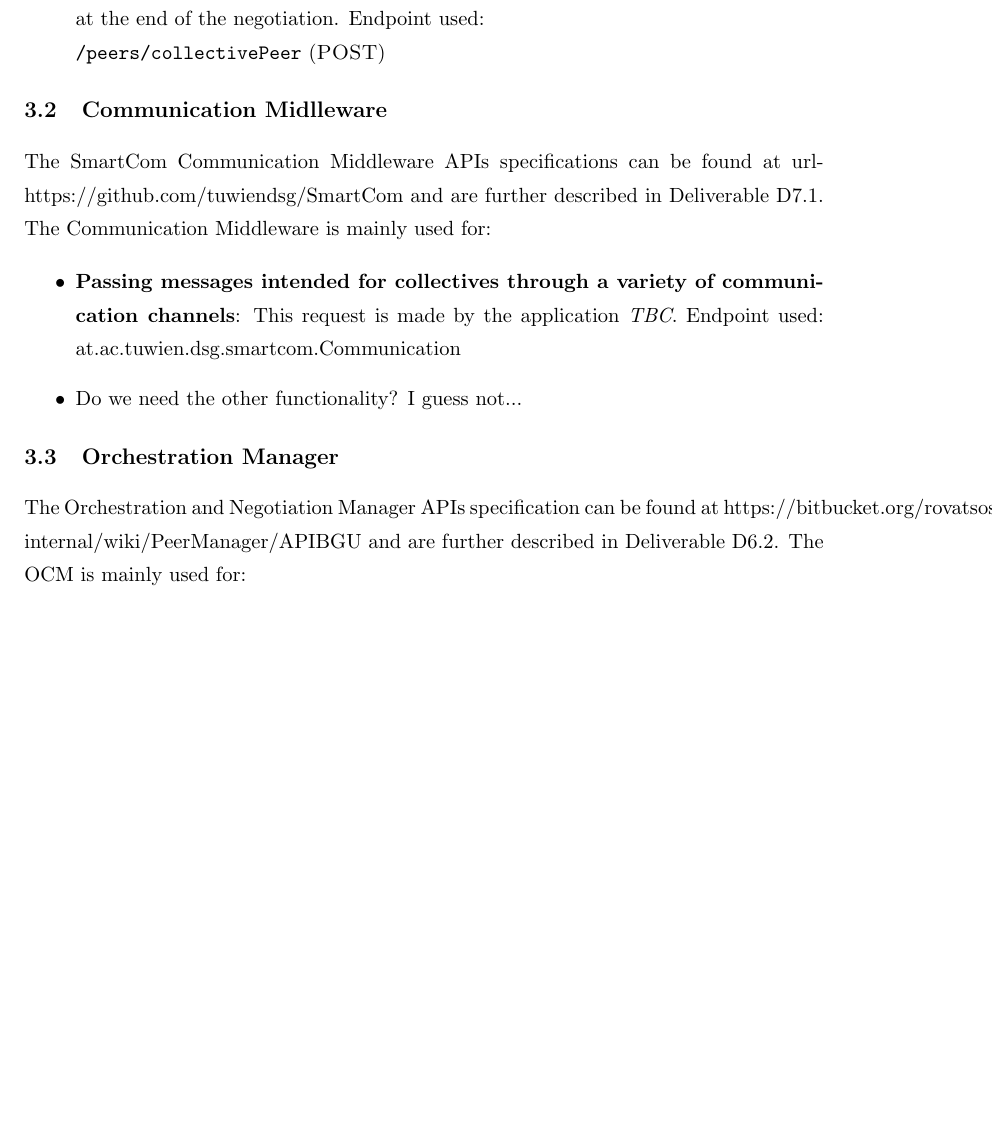
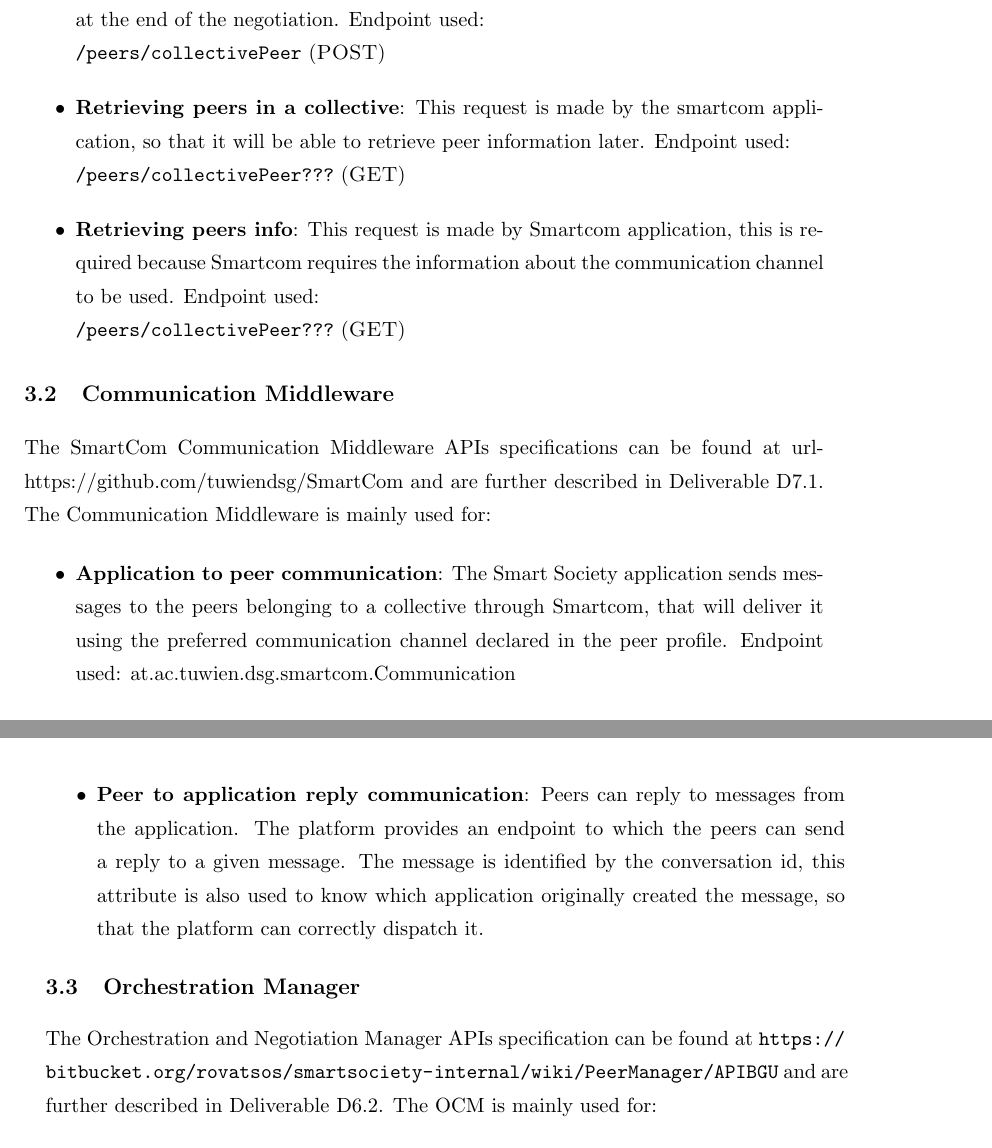
Before and after one commit to danielmiorandi/smartsocd82, a LaTeX document (main.tex, which reads sections/interfaces.tex): part of page 16 of 20 before the commit and two parts of pages 16 and 17 of 20 after it, the two joined at a grey line, cut so that both start at the same text, the shorter picture padded with empty space. Compiled offline with pdfLaTeX.

Commit message:
Update interfaces.tex

```diff
--- a/sections/interfaces.tex
+++ b/sections/interfaces.tex
@@ -7,19 +7,24 @@ The Peer Manager (PM) API specifications can be found at \url{http://demos.disi.
 	\url{???}
 \item {\bf Creating collective}: This request is made by the Application/Application Runtime at the end of the negotiation. Endpoint used:\\
 	\url{/peers/collectivePeer} (\textsc{POST})
+\item {\bf Retrieving peers in a collective}: This request is made by the smartcom application, so that it will be able to retrieve peer information later. Endpoint used:\\
+	\url{/peers/collectivePeer ???} (\textsc{GET})
+\item {\bf Retrieving peers info}: This request is made by Smartcom application, this is required because Smartcom requires the information about the communication channel to be used. Endpoint used:\\
+	\url{/peers/collectivePeer ???} (\textsc{GET})
 \end{itemize}
 
 
-\subsection{Communication Midlleware}
+\subsection{Communication Middleware}
 The SmartCom Communication Middleware APIs specifications can be found at
 url{https://github.com/tuwiendsg/SmartCom} and are further described in Deliverable D7.1. The Communication Middleware is mainly used for:
 \begin{itemize}
-\item {\bf Passing messages intended for collectives through a variety of communication channels}: This request is made by the application {\it TBC}. Endpoint used: {at.ac.tuwien.dsg.smartcom.Communication}
-\item Do we need the other functionality? I guess not...
+\item {\bf Application to peer communication}: The Smart Society application sends messages to the peers belonging to a collective through Smartcom, that will deliver it using the preferred communication channel declared in the peer profile. Endpoint used: {at.ac.tuwien.dsg.smartcom.Communication}
+\item {\bf Peer to application reply communication}: Peers can reply to messages from the application. The platform provides an endpoint to which the peers can send a reply to a given message. The message is identified by the conversation id, this attribute is also used to know which application
+originally created the message, so that the platform can correctly dispatch it.
 \end{itemize}
 
 \subsection{Orchestration Manager}
-The Orchestration and Negotiation Manager APIs specification can be found at {https://bitbucket.org/rovatsos/smartsociety-internal/wiki/PeerManager/APIBGU} and are further described in Deliverable D6.2. The OCM is mainly used for:
+The Orchestration and Negotiation Manager APIs specification can be found at \url{https://bitbucket.org/rovatsos/smartsociety-internal/wiki/PeerManager/APIBGU} and are further described in Deliverable D6.2. The OCM is mainly used for:
 \begin{itemize}
 \item {\bf Posting a new task request}: In order to post a task request the following endpoint is used:\\
 	\url{/applications/:app/taskRequests} (\textsc{POST})
```
Also changed, not shown: sections/interfaces.tex (1 more changed lines).
